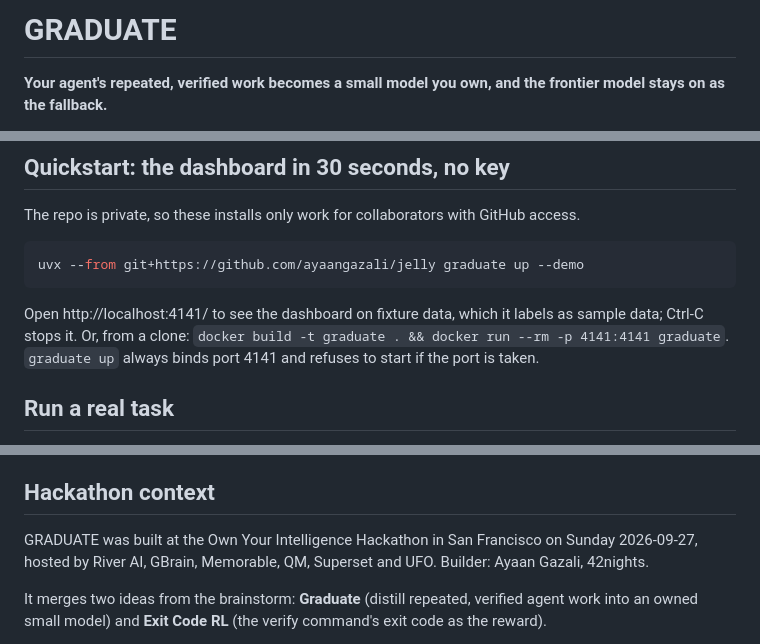
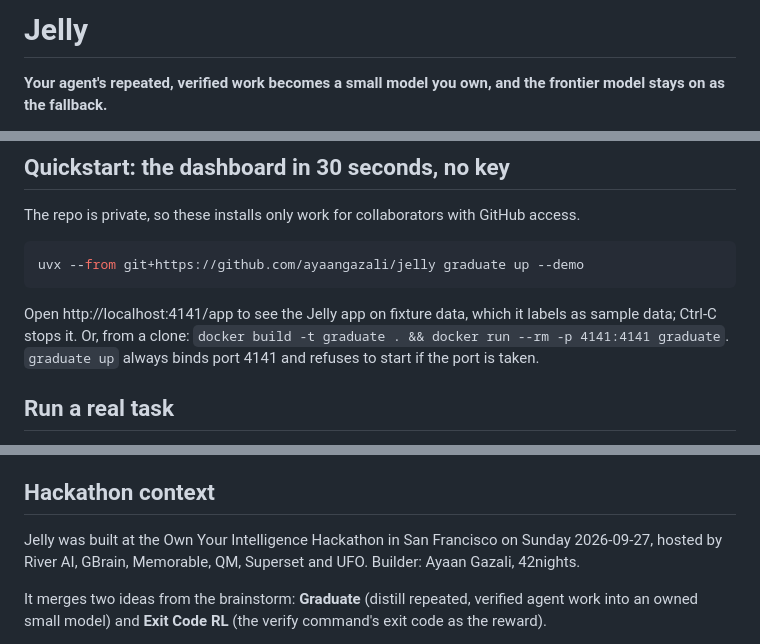
Before and after one commit to ayaangazali/jelly, a Markdown page: README.md, 3 parts joined by grey strips. Rendered like a GitHub page.

Commit message:
README: the product is named Jelly (title, the hackathon paragraph, the demo link now opens the Jelly app at /app); commands, the package, env vars and paths keep the graduate name. Refs #146

````diff
--- a/README.md
+++ b/README.md
@@ -1,4 +1,4 @@
-# GRADUATE
+# Jelly
 
 **Your agent's repeated, verified work becomes a small model you own, and the frontier model stays on as the fallback.**
 
@@ -62,7 +62,7 @@ The repo is private, so these installs only work for collaborators with GitHub a
 uvx --from git+https://github.com/ayaangazali/jelly graduate up --demo
 ```
 
-Open http://localhost:4141/ to see the dashboard on fixture data, which it labels as sample data; Ctrl-C stops it. Or, from a clone: `docker build -t graduate . && docker run --rm -p 4141:4141 graduate`. `graduate up` always binds port 4141 and refuses to start if the port is taken.
+Open http://localhost:4141/app to see the Jelly app on fixture data, which it labels as sample data; Ctrl-C stops it. Or, from a clone: `docker build -t graduate . && docker run --rm -p 4141:4141 graduate`. `graduate up` always binds port 4141 and refuses to start if the port is taken.
 
 ## Run a real task
 
@@ -143,7 +143,7 @@ To contribute, start with [`AGENTS.md`](AGENTS.md): how to claim an issue, file
 
 ## Hackathon context
 
-GRADUATE was built at the Own Your Intelligence Hackathon in San Francisco on Sunday 2026-09-27, hosted by River AI, GBrain, Memorable, QM, Superset and UFO. Builder: Ayaan Gazali, 42nights.
+Jelly was built at the Own Your Intelligence Hackathon in San Francisco on Sunday 2026-09-27, hosted by River AI, GBrain, Memorable, QM, Superset and UFO. Builder: Ayaan Gazali, 42nights.
 
 It merges two ideas from the brainstorm: **Graduate** (distill repeated, verified agent work into an owned small model) and **Exit Code RL** (the verify command's exit code as the reward).
 
````
